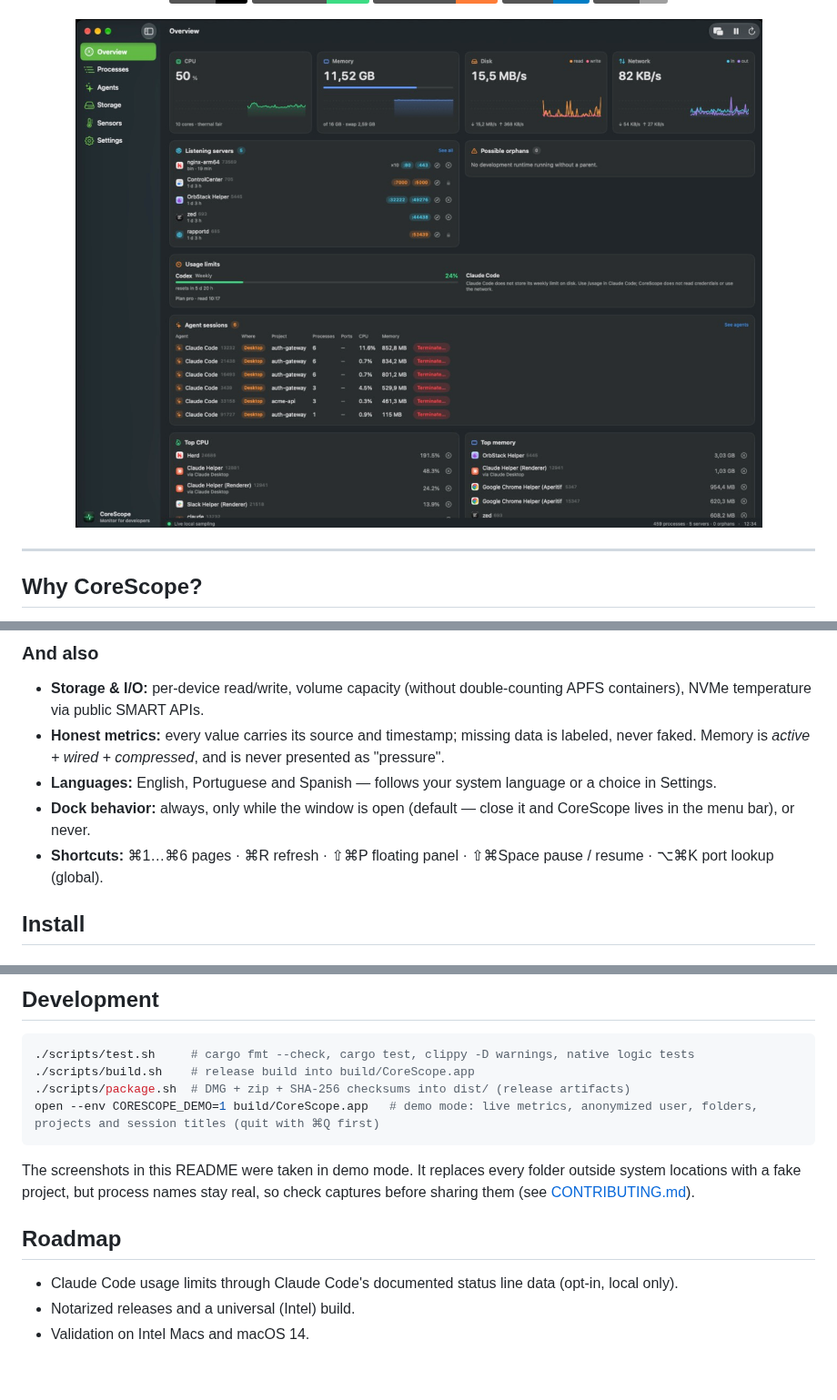
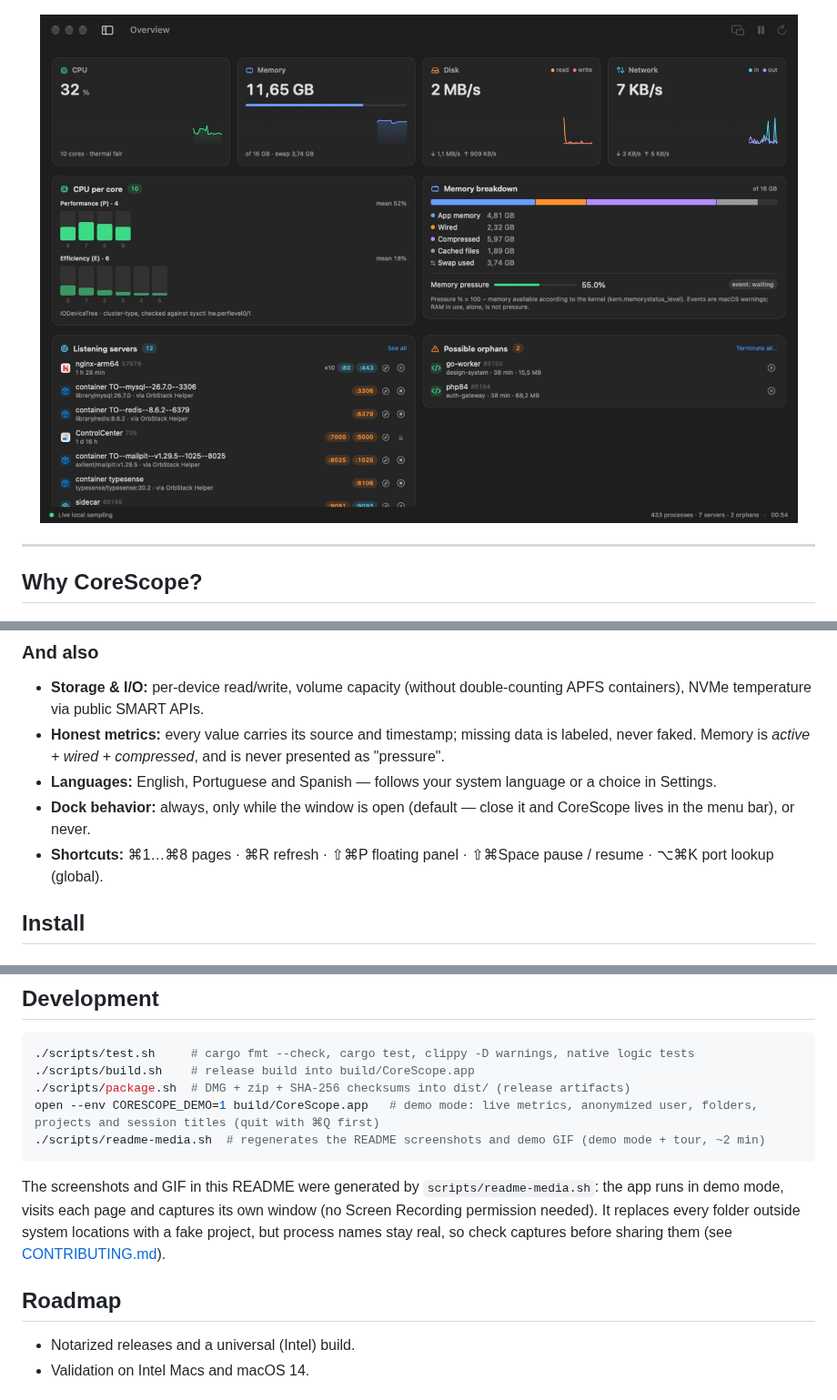
Before and after one commit to Tiagospem/corescope, a Markdown page: README.md, 3 parts joined by grey strips. Shown at 91% size. Drawn GitHub-style; pictures changed too: docs/screenshots/overview.jpg; badges without logos; blank space fills up the shorter version.

````diff
--- a/README.md
+++ b/README.md
@@ -25,3 +22,3 @@
 </p>
--->
+
 <p align="center">
@@ -110,7 +111,7 @@ If you work with Claude Code, Codex, editors and terminals all day, your Mac fil
 - **Honest metrics:** every value carries its source and timestamp; missing data is labeled, never faked. Memory is *active + wired + compressed*, and is never presented as "pressure".
 - **Languages:** English, Portuguese and Spanish — follows your system language or a choice in Settings.
 - **Dock behavior:** always, only while the window is open (default — close it and CoreScope lives in the menu bar), or never.
-- **Shortcuts:** ⌘1…⌘6 pages · ⌘R refresh · ⇧⌘P floating panel · ⇧⌘Space pause / resume · ⌥⌘K port lookup (global).
+- **Shortcuts:** ⌘1…⌘8 pages · ⌘R refresh · ⇧⌘P floating panel · ⇧⌘Space pause / resume · ⌥⌘K port lookup (global).
 
 ## Install
 
@@ -191,13 +192,13 @@ The Swift UI calls the Rust core over a small C ABI that returns one JSON snapsh
 ./scripts/build.sh    # release build into build/CoreScope.app
 ./scripts/package.sh  # DMG + zip + SHA-256 checksums into dist/ (release artifacts)
 open --env CORESCOPE_DEMO=1 build/CoreScope.app   # demo mode: live metrics, anonymized user, folders, projects and session titles (quit with ⌘Q first)
+./scripts/readme-media.sh  # regenerates the README screenshots and demo GIF (demo mode + tour, ~2 min)
 ```
 
-The screenshots in this README were taken in demo mode. It replaces every folder outside system locations with a fake project, but process names stay real, so check captures before sharing them (see [CONTRIBUTING.md](CONTRIBUTING.md)).
+The screenshots and GIF in this README were generated by `scripts/readme-media.sh`: the app runs in demo mode, visits each page and captures its own window (no Screen Recording permission needed). It replaces every folder outside system locations with a fake project, but process names stay real, so check captures before sharing them (see [CONTRIBUTING.md](CONTRIBUTING.md)).
 
 ## Roadmap
 
-- Claude Code usage limits through Claude Code's documented status line data (opt-in, local only).
 - Notarized releases and a universal (Intel) build.
 - Validation on Intel Macs and macOS 14.
 
````
Also changed, not shown: other parts of README.md (+8 -7 lines), CHANGELOG.md (+26 -1 lines), CONTRIBUTING.md (+9 -27 lines), docs/screenshots/agents.jpg, docs/screenshots/containers.jpg (added), docs/screenshots/demo.gif (added), docs/screenshots/history.jpg (added), docs/screenshots/processes.jpg, 11 other files.
